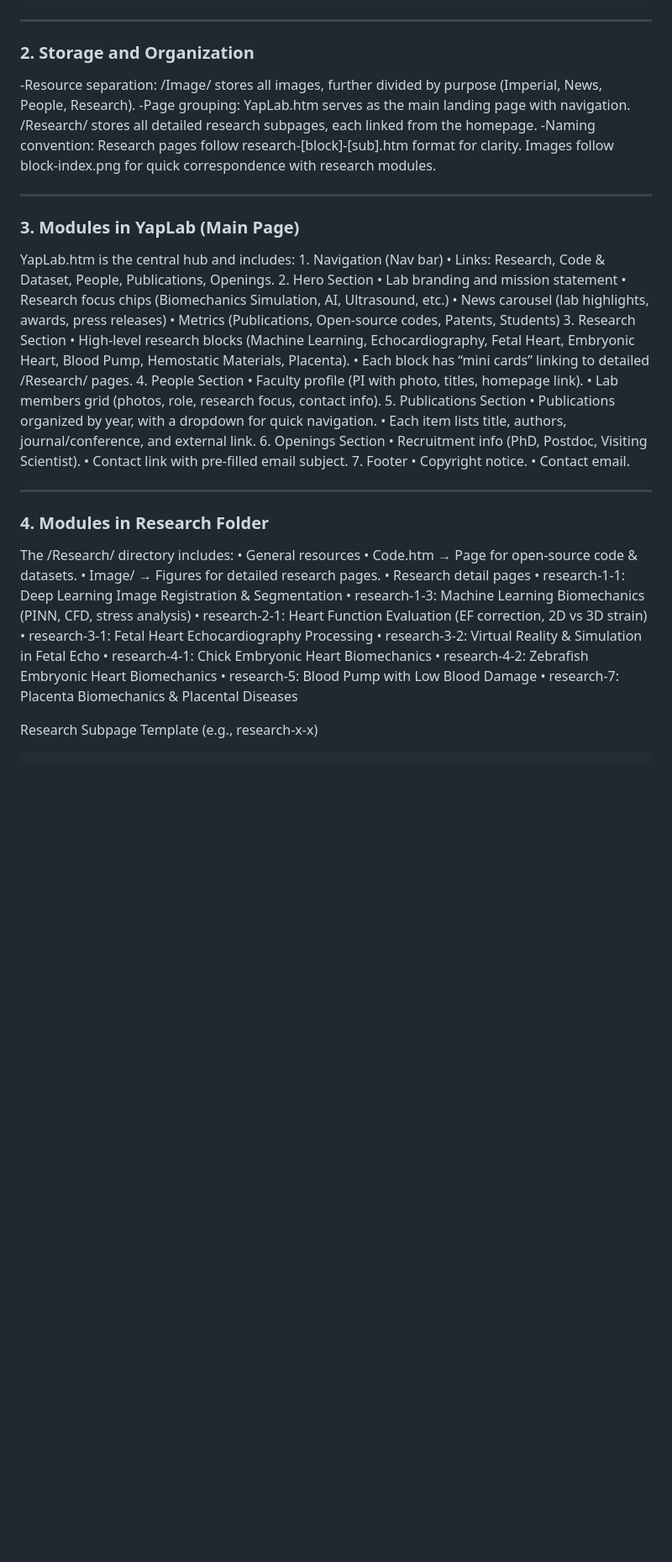
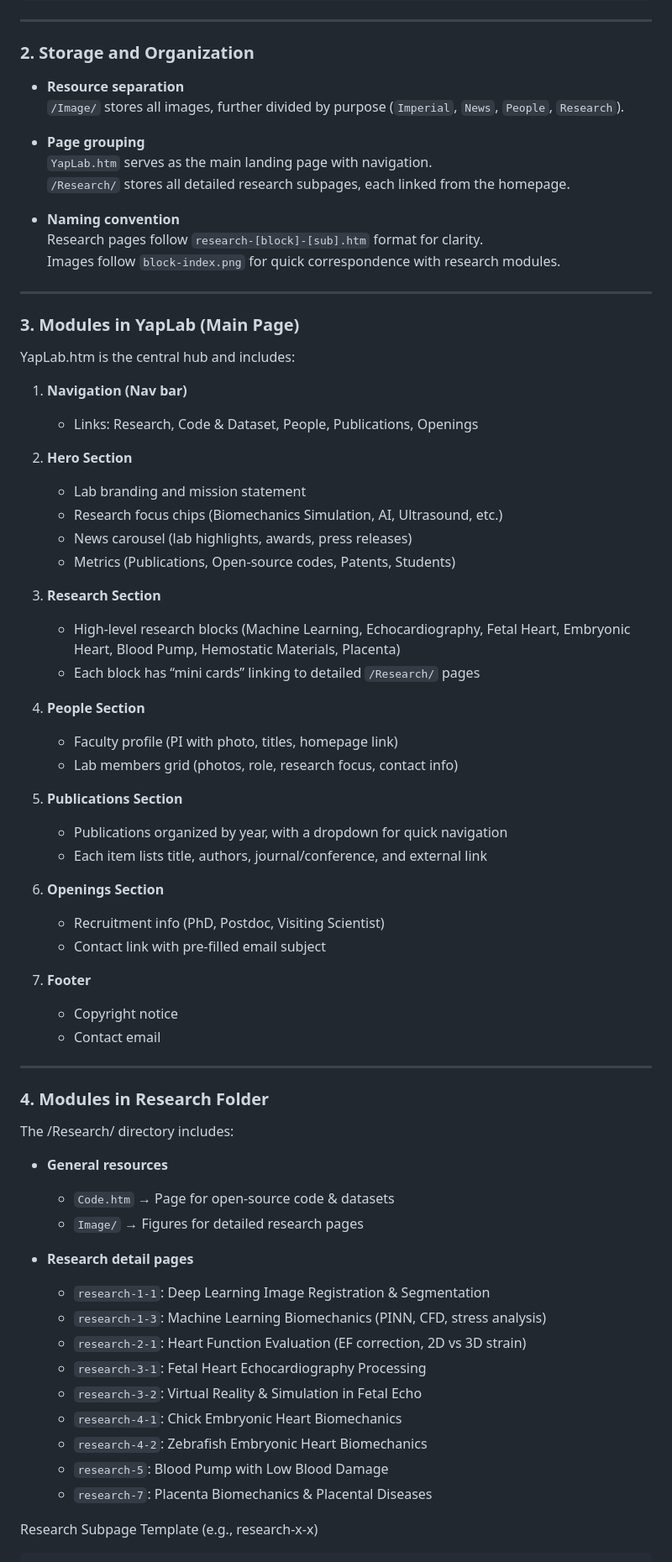
Before and after one commit to yaplabv2/yaplabv2, a Markdown page: Readme.md, the part around the change. Shown at 84% size. GitHub-like rendering; blank space fills up the shorter version.

```diff
--- a/Readme.md
+++ b/Readme.md
@@ -31,61 +31,72 @@ This repository hosts the YapLab lab homepage, built with static HTML/CSS/JS.
 ---
 
 ### 2. Storage and Organization
--Resource separation:
-/Image/ stores all images, further divided by purpose (Imperial, News, People, Research).
--Page grouping:
-YapLab.htm serves as the main landing page with navigation.
-/Research/ stores all detailed research subpages, each linked from the homepage.
--Naming convention:
-Research pages follow research-[block]-[sub].htm format for clarity.
-Images follow block-index.png for quick correspondence with research modules.
+
+- **Resource separation**
+  `/Image/` stores all images, further divided by purpose (`Imperial`, `News`, `People`, `Research`).
+
+- **Page grouping**
+  `YapLab.htm` serves as the main landing page with navigation.
+  `/Research/` stores all detailed research subpages, each linked from the homepage.
+
+- **Naming convention**
+  Research pages follow `research-[block]-[sub].htm` format for clarity.
+  Images follow `block-index.png` for quick correspondence with research modules.
 
 ---
 
 ### 3. Modules in YapLab (Main Page)
 
 YapLab.htm is the central hub and includes:
-	1.	Navigation (Nav bar)
-	•	Links: Research, Code & Dataset, People, Publications, Openings.
-	2.	Hero Section
-	•	Lab branding and mission statement
-	•	Research focus chips (Biomechanics Simulation, AI, Ultrasound, etc.)
-	•	News carousel (lab highlights, awards, press releases)
-	•	Metrics (Publications, Open-source codes, Patents, Students)
-	3.	Research Section
-	•	High-level research blocks (Machine Learning, Echocardiography, Fetal Heart, Embryonic Heart, Blood Pump, Hemostatic Materials, Placenta).
-	•	Each block has “mini cards” linking to detailed /Research/ pages.
-	4.	People Section
-	•	Faculty profile (PI with photo, titles, homepage link).
-	•	Lab members grid (photos, role, research focus, contact info).
-	5.	Publications Section
-	•	Publications organized by year, with a dropdown for quick navigation.
-	•	Each item lists title, authors, journal/conference, and external link.
-	6.	Openings Section
-	•	Recruitment info (PhD, Postdoc, Visiting Scientist).
-	•	Contact link with pre-filled email subject.
-	7.	Footer
-	•	Copyright notice.
-	•	Contact email.
+
+1. **Navigation (Nav bar)**
+   - Links: Research, Code & Dataset, People, Publications, Openings
+
+2. **Hero Section**
+   - Lab branding and mission statement
+   - Research focus chips (Biomechanics Simulation, AI, Ultrasound, etc.)
+   - News carousel (lab highlights, awards, press releases)
+   - Metrics (Publications, Open-source codes, Patents, Students)
+
+3. **Research Section**
+   - High-level research blocks (Machine Learning, Echocardiography, Fetal Heart, Embryonic Heart, Blood Pump, Hemostatic Materials, Placenta)
+   - Each block has “mini cards” linking to detailed `/Research/` pages
+
+4. **People Section**
+   - Faculty profile (PI with photo, titles, homepage link)
+   - Lab members grid (photos, role, research focus, contact info)
+
+5. **Publications Section**
+   - Publications organized by year, with a dropdown for quick navigation
+   - Each item lists title, authors, journal/conference, and external link
+
+6. **Openings Section**
+   - Recruitment info (PhD, Postdoc, Visiting Scientist)
+   - Contact link with pre-filled email subject
+
+7. **Footer**
+   - Copyright notice
+   - Contact email
 
 ---
 
 ### 4. Modules in Research Folder
 
 The /Research/ directory includes:
-	•	General resources
-	•	Code.htm → Page for open-source code & datasets.
-	•	Image/ → Figures for detailed research pages.
-	•	Research detail pages
-	•	research-1-1: Deep Learning Image Registration & Segmentation
-	•	research-1-3: Machine Learning Biomechanics (PINN, CFD, stress analysis)
-	•	research-2-1: Heart Function Evaluation (EF correction, 2D vs 3D strain)
-	•	research-3-1: Fetal Heart Echocardiography Processing
-	•	research-3-2: Virtual Reality & Simulation in Fetal Echo
-	•	research-4-1: Chick Embryonic Heart Biomechanics
-	•	research-4-2: Zebrafish Embryonic Heart Biomechanics
-	•	research-5: Blood Pump with Low Blood Damage
-	•	research-7: Placenta Biomechanics & Placental Diseases
+- **General resources**
+  - `Code.htm` → Page for open-source code & datasets
+  - `Image/` → Figures for detailed research pages
+
+- **Research detail pages**
+  - `research-1-1`: Deep Learning Image Registration & Segmentation
+  - `research-1-3`: Machine Learning Biomechanics (PINN, CFD, stress analysis)
+  - `research-2-1`: Heart Function Evaluation (EF correction, 2D vs 3D strain)
+  - `research-3-1`: Fetal Heart Echocardiography Processing
+  - `research-3-2`: Virtual Reality & Simulation in Fetal Echo
+  - `research-4-1`: Chick Embryonic Heart Biomechanics
+  - `research-4-2`: Zebrafish Embryonic Heart Biomechanics
+  - `research-5`: Blood Pump with Low Blood Damage
+  - `research-7`: Placenta Biomechanics & Placental Diseases
 
 Research Subpage Template (e.g., research-x-x)
 
```
